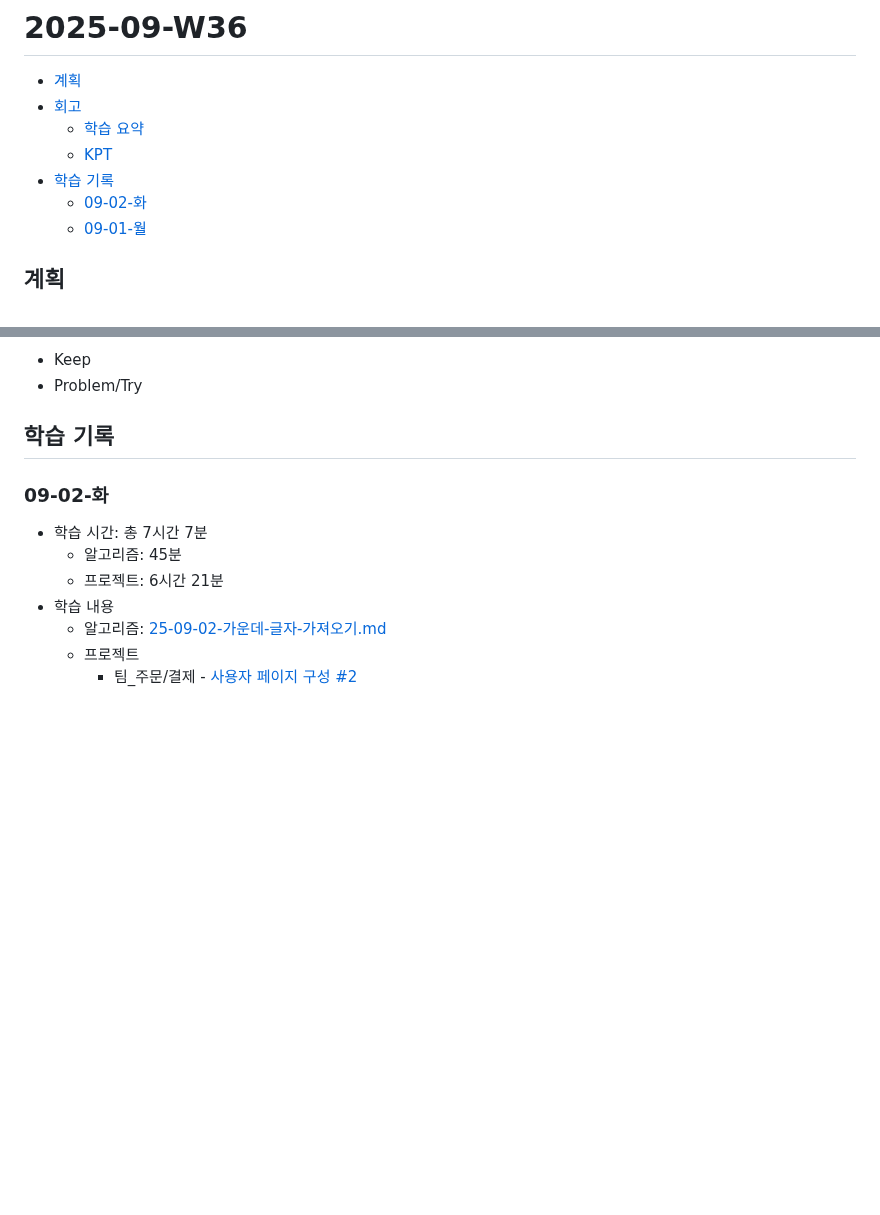
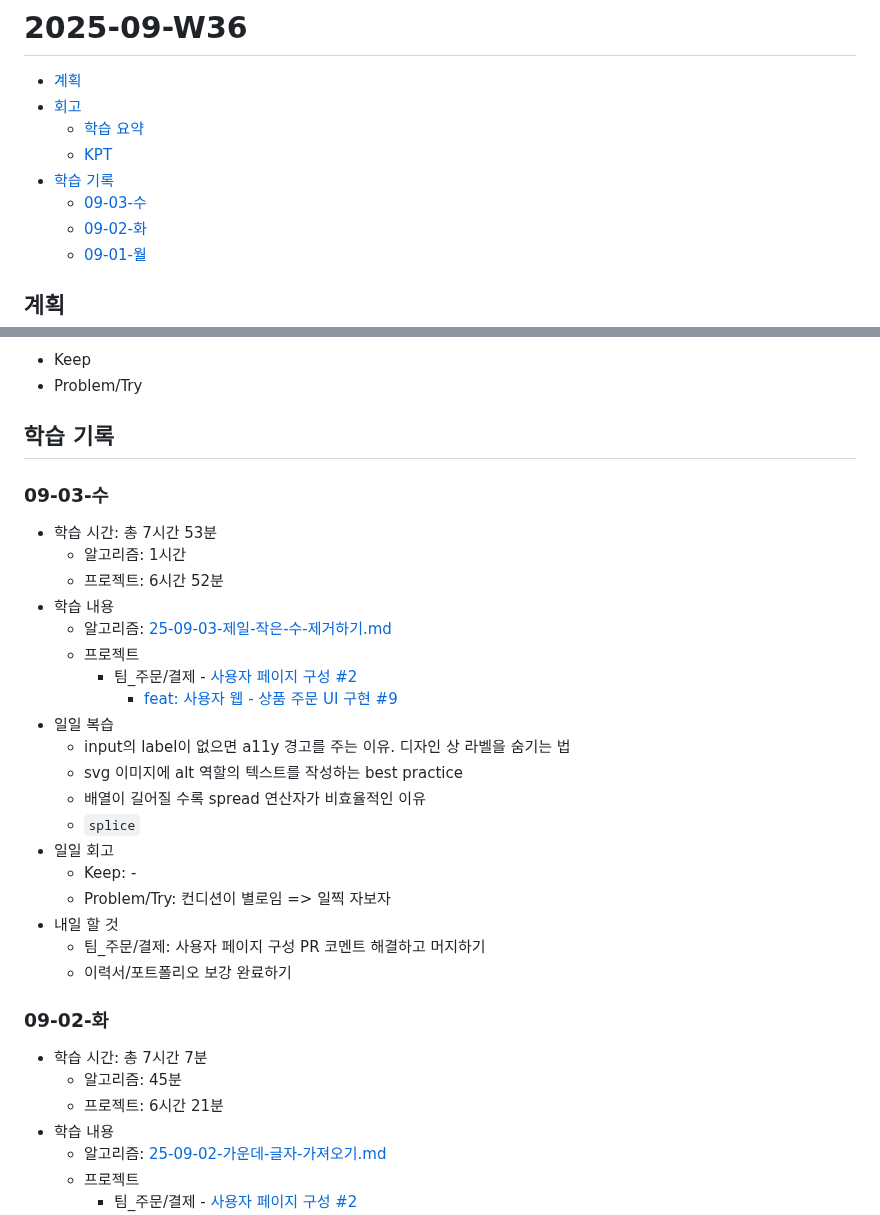
Before and after one commit to macaronpark/study, a Markdown page: _log/25-09-W36.md, 2 parts joined by grey strips. Drawn GitHub-style; blank space fills up the shorter version.

Commit message:
log: 09-03-수

```diff
--- a/_log/25-09-W36.md
+++ b/_log/25-09-W36.md
@@ -5,6 +5,7 @@
   - [학습 요약](#학습-요약)
   - [KPT](#kpt)
 - [학습 기록](#학습-기록)
+  - [09-03-수](#09-03-수)
   - [09-02-화](#09-02-화)
   - [09-01-월](#09-01-월)
 
@@ -33,6 +34,28 @@
 - Problem/Try
 
 ## 학습 기록
+
+### 09-03-수
+
+- 학습 시간: 총 7시간 53분
+  - 알고리즘: 1시간
+  - 프로젝트: 6시간 52분
+- 학습 내용
+  - 알고리즘: [25-09-03-제일-작은-수-제거하기.md](/algorithm/programmers/25-09-03-제일-작은-수-제거하기.md)
+  - 프로젝트
+    - 팀\_주문/결제 - [사용자 페이지 구성 #2](https://github.com/realtime-order-payment/realtime-order-payment-frontend/issues/2)
+      - [feat: 사용자 웹 - 상품 주문 UI 구현 #9](https://github.com/realtime-order-payment/realtime-order-payment-frontend/pull/9)
+- 일일 복습
+  - input의 label이 없으면 a11y 경고를 주는 이유. 디자인 상 라벨을 숨기는 법
+  - svg 이미지에 alt 역할의 텍스트를 작성하는 best practice
+  - 배열이 길어질 수록 spread 연산자가 비효율적인 이유
+  - `splice`
+- 일일 회고
+  - Keep: -
+  - Problem/Try: 컨디션이 별로임 => 일찍 자보자
+- 내일 할 것
+  - 팀\_주문/결제: 사용자 페이지 구성 PR 코멘트 해결하고 머지하기
+  - 이력서/포트폴리오 보강 완료하기
 
 ### 09-02-화
 
```
